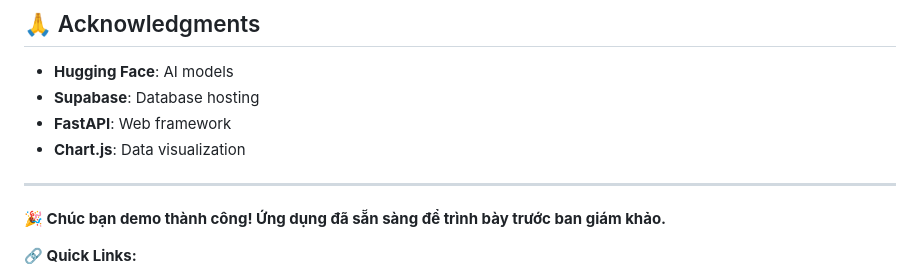
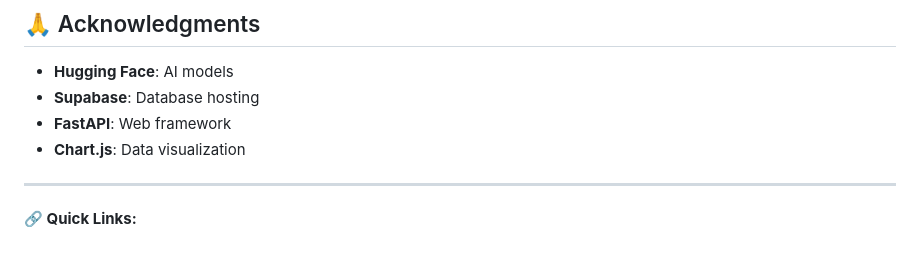
Before and after one commit to HuynhHao080/AI-protection, a Markdown page: README.md, the part around the change. GitHub-like rendering; blank space fills up the shorter version.

```diff
--- a/README.md
+++ b/README.md
@@ -291,8 +291,6 @@ MIT License - see LICENSE file for details
 
 ---
 
-**🎉 Chúc bạn demo thành công! Ứng dụng đã sẵn sàng để trình bày trước ban giám khảo.**
-
 **🔗 Quick Links:**
 - Web Dashboard: http://127.0.0.1:8000
 - Mobile App: http://127.0.0.1:8000/mobile
```
